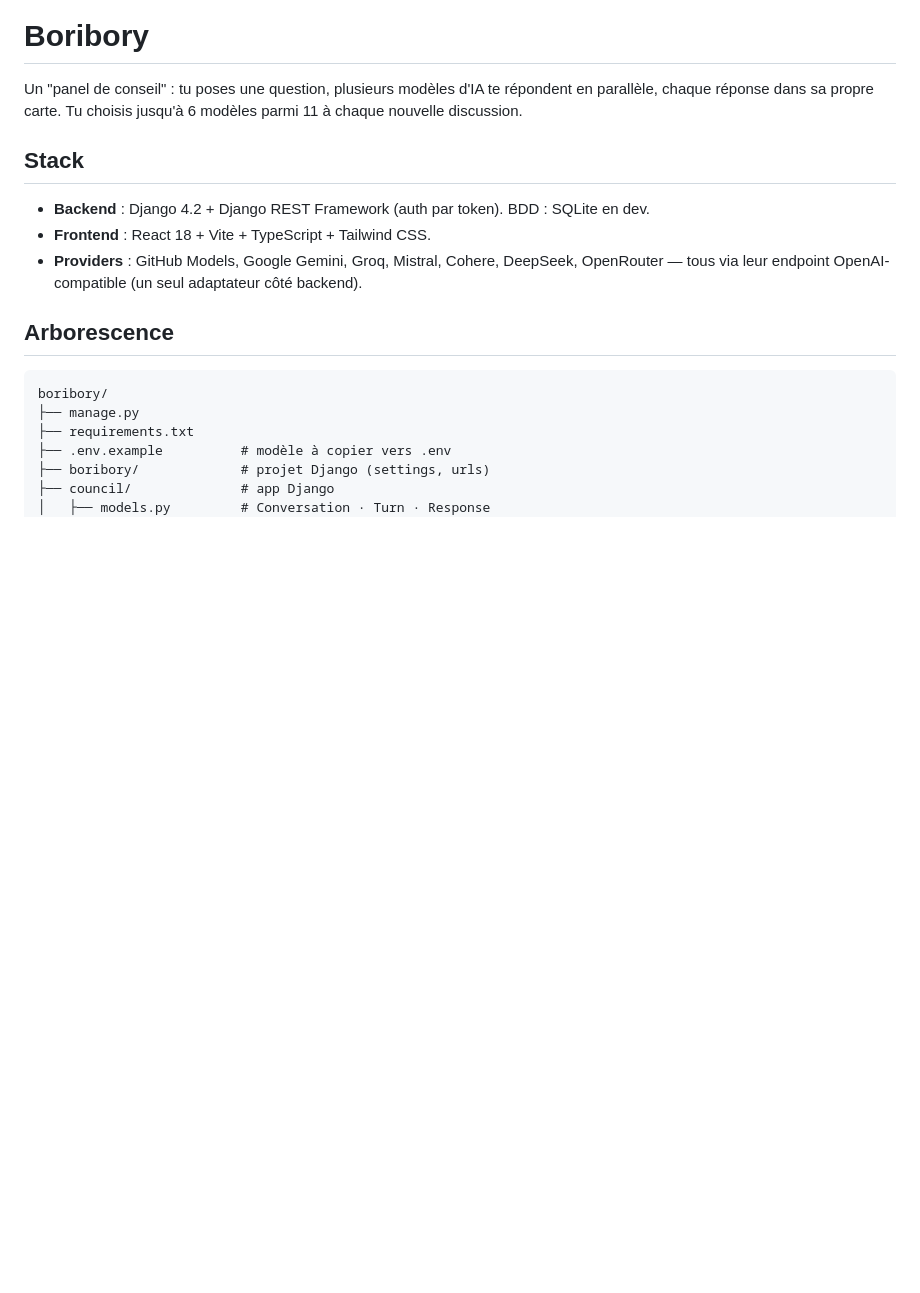
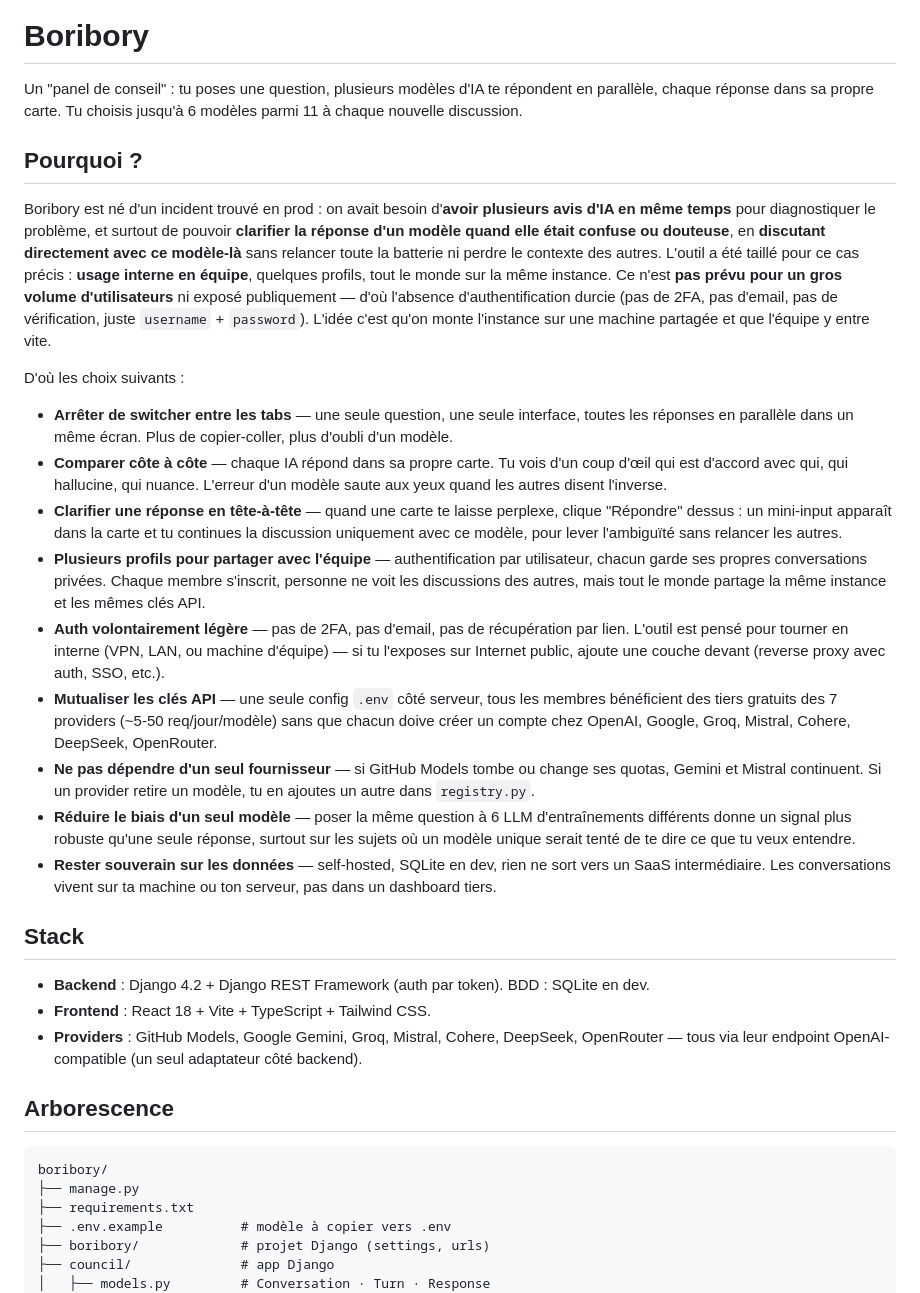
Before and after one commit to nomena-sombiniaina-alfa/boribory, a Markdown page: README.md, the part around the change. Rendered like a GitHub page; blank space fills up the shorter version.

Commit message:
docs(readme): ajoute la section "Pourquoi" (contexte incident prod, usage équipe interne)

```diff
--- a/README.md
+++ b/README.md
@@ -1,6 +1,22 @@
 # Boribory
 
 Un "panel de conseil" : tu poses une question, plusieurs modèles d'IA te répondent en parallèle, chaque réponse dans sa propre carte. Tu choisis jusqu'à 6 modèles parmi 11 à chaque nouvelle discussion.
+
+## Pourquoi ?
+
+Boribory est né d'un incident trouvé en prod : on avait besoin d'**avoir plusieurs avis d'IA en même temps** pour diagnostiquer le problème, et surtout de pouvoir **clarifier la réponse d'un modèle quand elle était confuse ou douteuse**, en **discutant directement avec ce modèle-là** sans relancer toute la batterie ni perdre le contexte des autres. L'outil a été taillé pour ce cas précis : **usage interne en équipe**, quelques profils, tout le monde sur la même instance. Ce n'est **pas prévu pour un gros volume d'utilisateurs** ni exposé publiquement — d'où l'absence d'authentification durcie (pas de 2FA, pas d'email, pas de vérification, juste `username` + `password`). L'idée c'est qu'on monte l'instance sur une machine partagée et que l'équipe y entre vite.
+
+D'où les choix suivants :
+
+- **Arrêter de switcher entre les tabs** — une seule question, une seule interface, toutes les réponses en parallèle dans un même écran. Plus de copier-coller, plus d'oubli d'un modèle.
+- **Comparer côte à côte** — chaque IA répond dans sa propre carte. Tu vois d'un coup d'œil qui est d'accord avec qui, qui hallucine, qui nuance. L'erreur d'un modèle saute aux yeux quand les autres disent l'inverse.
+- **Clarifier une réponse en tête-à-tête** — quand une carte te laisse perplexe, clique "Répondre" dessus : un mini-input apparaît dans la carte et tu continues la discussion uniquement avec ce modèle, pour lever l'ambiguïté sans relancer les autres.
+- **Plusieurs profils pour partager avec l'équipe** — authentification par utilisateur, chacun garde ses propres conversations privées. Chaque membre s'inscrit, personne ne voit les discussions des autres, mais tout le monde partage la même instance et les mêmes clés API.
+- **Auth volontairement légère** — pas de 2FA, pas d'email, pas de récupération par lien. L'outil est pensé pour tourner en interne (VPN, LAN, ou machine d'équipe) — si tu l'exposes sur Internet public, ajoute une couche devant (reverse proxy avec auth, SSO, etc.).
+- **Mutualiser les clés API** — une seule config `.env` côté serveur, tous les membres bénéficient des tiers gratuits des 7 providers (~5-50 req/jour/modèle) sans que chacun doive créer un compte chez OpenAI, Google, Groq, Mistral, Cohere, DeepSeek, OpenRouter.
+- **Ne pas dépendre d'un seul fournisseur** — si GitHub Models tombe ou change ses quotas, Gemini et Mistral continuent. Si un provider retire un modèle, tu en ajoutes un autre dans `registry.py`.
+- **Réduire le biais d'un seul modèle** — poser la même question à 6 LLM d'entraînements différents donne un signal plus robuste qu'une seule réponse, surtout sur les sujets où un modèle unique serait tenté de te dire ce que tu veux entendre.
+- **Rester souverain sur les données** — self-hosted, SQLite en dev, rien ne sort vers un SaaS intermédiaire. Les conversations vivent sur ta machine ou ton serveur, pas dans un dashboard tiers.
 
 ## Stack
 
```
